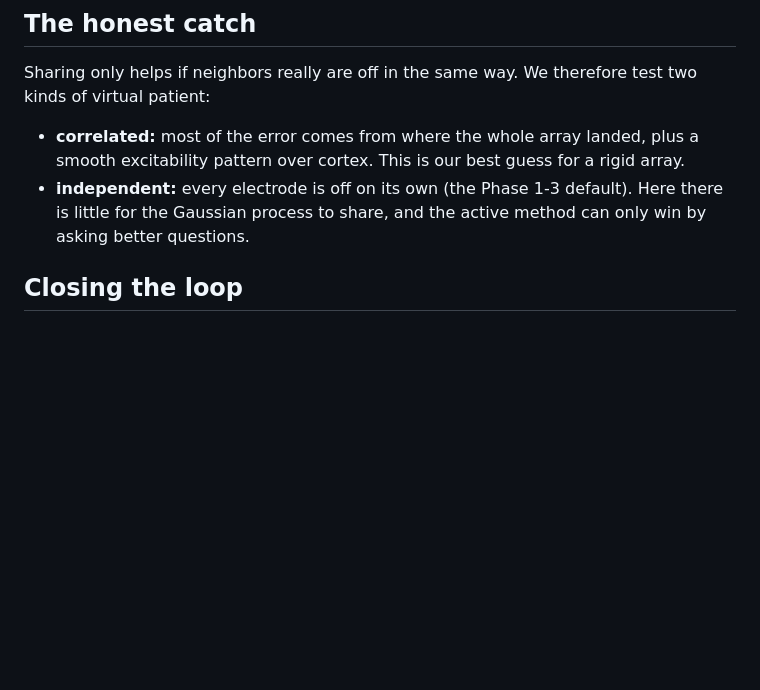
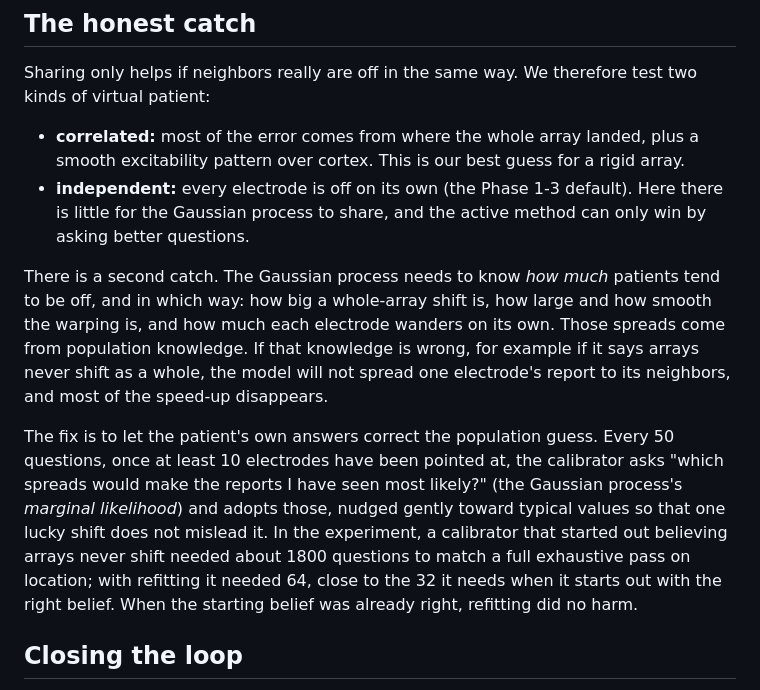
Before and after one commit to brycekage/phosphene-lab, a Markdown page: docs/how-it-works/04-calibration.md, the part around the change. Rendered like a GitHub page; blank space fills up the shorter version.

```diff
--- a/docs/how-it-works/04-calibration.md
+++ b/docs/how-it-works/04-calibration.md
@@ -48,6 +48,21 @@ virtual patient:
   little for the Gaussian process to share, and the active method can only win by asking
   better questions.
 
+There is a second catch. The Gaussian process needs to know *how much* patients tend to be off,
+and in which way: how big a whole-array shift is, how large and how smooth the warping is, and
+how much each electrode wanders on its own. Those spreads come from population knowledge. If
+that knowledge is wrong, for example if it says arrays never shift as a whole, the model will
+not spread one electrode's report to its neighbors, and most of the speed-up disappears.
+
+The fix is to let the patient's own answers correct the population guess. Every 50 questions,
+once at least 10 electrodes have been pointed at, the calibrator asks "which spreads would
+make the reports I have seen most likely?" (the Gaussian process's *marginal likelihood*) and
+adopts those, nudged gently toward typical values so that one lucky shift does not mislead it.
+In the experiment, a calibrator that started out believing arrays never shift needed about 1800
+questions to match a full exhaustive pass on location; with refitting it needed 64, close to
+the 32 it needs when it starts out with the right belief. When the starting belief was already
+right, refitting did no harm.
+
 ## Closing the loop
 
 A better map only matters if the patient sees better. `scripts/closed_loop.py` reruns the
```
Also changed, not shown: README.md (+18 -2 lines), results/phase4_fit_prior.png (added), 9 other files.
